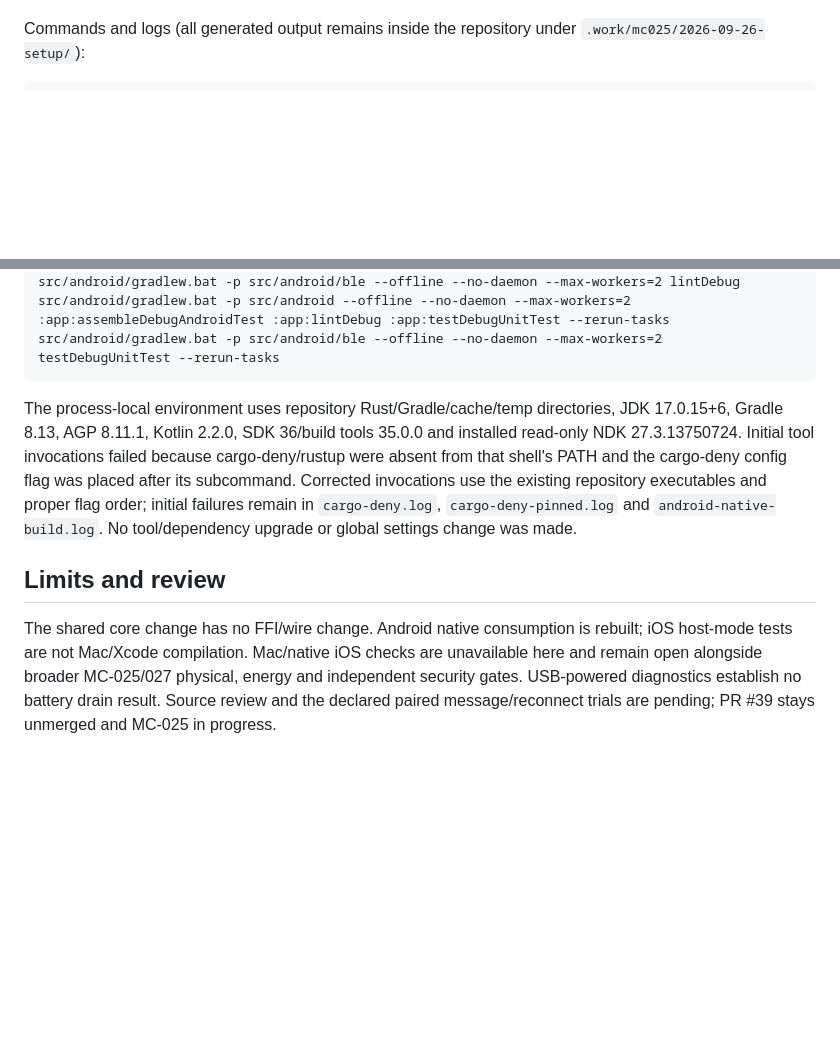
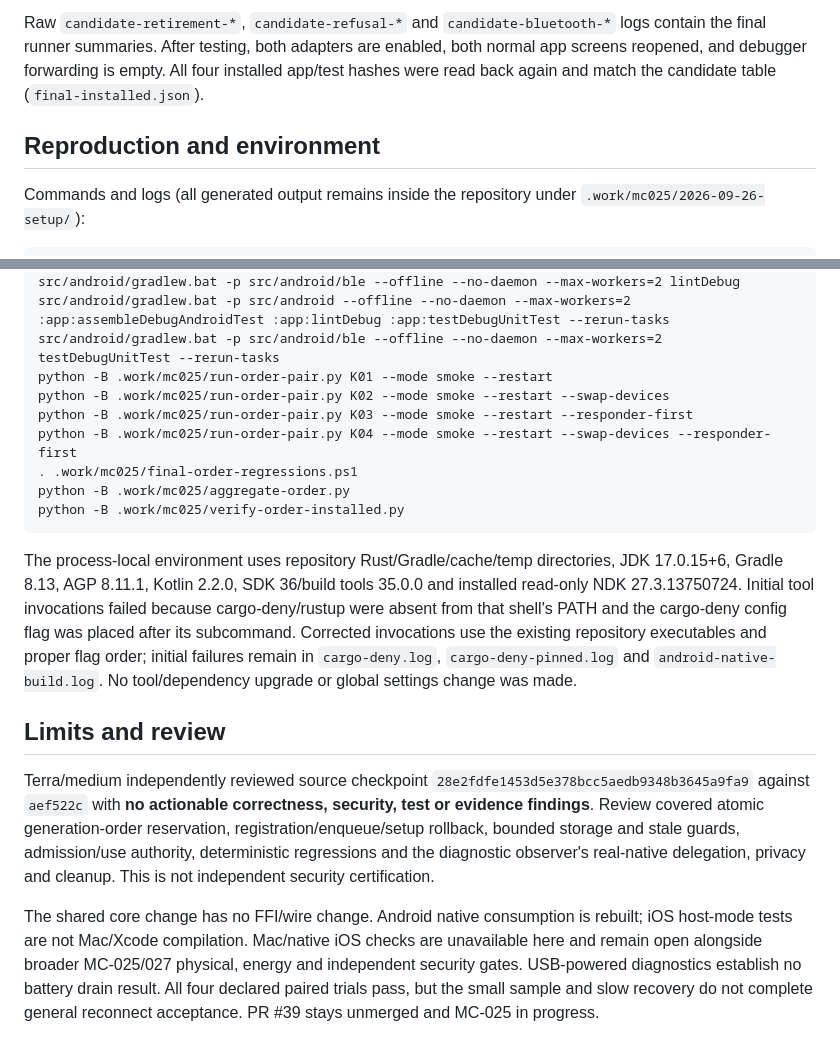
Before and after one commit to wickesjon/meshChat, a Markdown page: docs/testing/MC-025-setup-order-results-2026-09-26.md, 2 parts joined by grey strips. Drawn GitHub-style; blank space fills up the shorter version.

````diff
--- a/docs/testing/MC-025-setup-order-results-2026-09-26.md
+++ b/docs/testing/MC-025-setup-order-results-2026-09-26.md
@@ -46,3 +80,6 @@ Repaired setup capture E01 completes on tablet A / phone B in 43.332 / 41.844 se
+Raw `candidate-retirement-*`, `candidate-refusal-*` and `candidate-bluetooth-*` logs contain the final runner summaries. After testing, both adapters are enabled, both normal app screens reopened, and debugger forwarding is empty. All four installed app/test hashes were read back again and match the candidate table (`final-installed.json`).
+
+## Reproduction and environment
 
 Commands and logs (all generated output remains inside the repository under `.work/mc025/2026-09-26-setup/`):
 
@@ -60,10 +97,19 @@ src/android/gradlew.bat -p src/android --offline --no-daemon --max-workers=2 :ap
 src/android/gradlew.bat -p src/android/ble --offline --no-daemon --max-workers=2 lintDebug
 src/android/gradlew.bat -p src/android --offline --no-daemon --max-workers=2 :app:assembleDebugAndroidTest :app:lintDebug :app:testDebugUnitTest --rerun-tasks
 src/android/gradlew.bat -p src/android/ble --offline --no-daemon --max-workers=2 testDebugUnitTest --rerun-tasks
+python -B .work/mc025/run-order-pair.py K01 --mode smoke --restart
+python -B .work/mc025/run-order-pair.py K02 --mode smoke --restart --swap-devices
+python -B .work/mc025/run-order-pair.py K03 --mode smoke --restart --responder-first
+python -B .work/mc025/run-order-pair.py K04 --mode smoke --restart --swap-devices --responder-first
+. .work/mc025/final-order-regressions.ps1
+python -B .work/mc025/aggregate-order.py
+python -B .work/mc025/verify-order-installed.py
 ```
 
 The process-local environment uses repository Rust/Gradle/cache/temp directories, JDK 17.0.15+6, Gradle 8.13, AGP 8.11.1, Kotlin 2.2.0, SDK 36/build tools 35.0.0 and installed read-only NDK 27.3.13750724. Initial tool invocations failed because cargo-deny/rustup were absent from that shell's PATH and the cargo-deny config flag was placed after its subcommand. Corrected invocations use the existing repository executables and proper flag order; initial failures remain in `cargo-deny.log`, `cargo-deny-pinned.log` and `android-native-build.log`. No tool/dependency upgrade or global settings change was made.
 
 ## Limits and review
 
-The shared core change has no FFI/wire change. Android native consumption is rebuilt; iOS host-mode tests are not Mac/Xcode compilation. Mac/native iOS checks are unavailable here and remain open alongside broader MC-025/027 physical, energy and independent security gates. USB-powered diagnostics establish no battery drain result. Source review and the declared paired message/reconnect trials are pending; PR #39 stays unmerged and MC-025 in progress.
+Terra/medium independently reviewed source checkpoint `28e2fdfe1453d5e378bcc5aedb9348b3645a9fa9` against `aef522c` with **no actionable correctness, security, test or evidence findings**. Review covered atomic generation-order reservation, registration/enqueue/setup rollback, bounded storage and stale guards, admission/use authority, deterministic regressions and the diagnostic observer's real-native delegation, privacy and cleanup. This is not independent security certification.
+
+The shared core change has no FFI/wire change. Android native consumption is rebuilt; iOS host-mode tests are not Mac/Xcode compilation. Mac/native iOS checks are unavailable here and remain open alongside broader MC-025/027 physical, energy and independent security gates. USB-powered diagnostics establish no battery drain result. All four declared paired trials pass, but the small sample and slow recovery do not complete general reconnect acceptance. PR #39 stays unmerged and MC-025 in progress.
````
Also changed, not shown: other parts of docs/testing/MC-025-setup-order-results-2026-09-26.md (+35 -1 lines), 1 other file.
